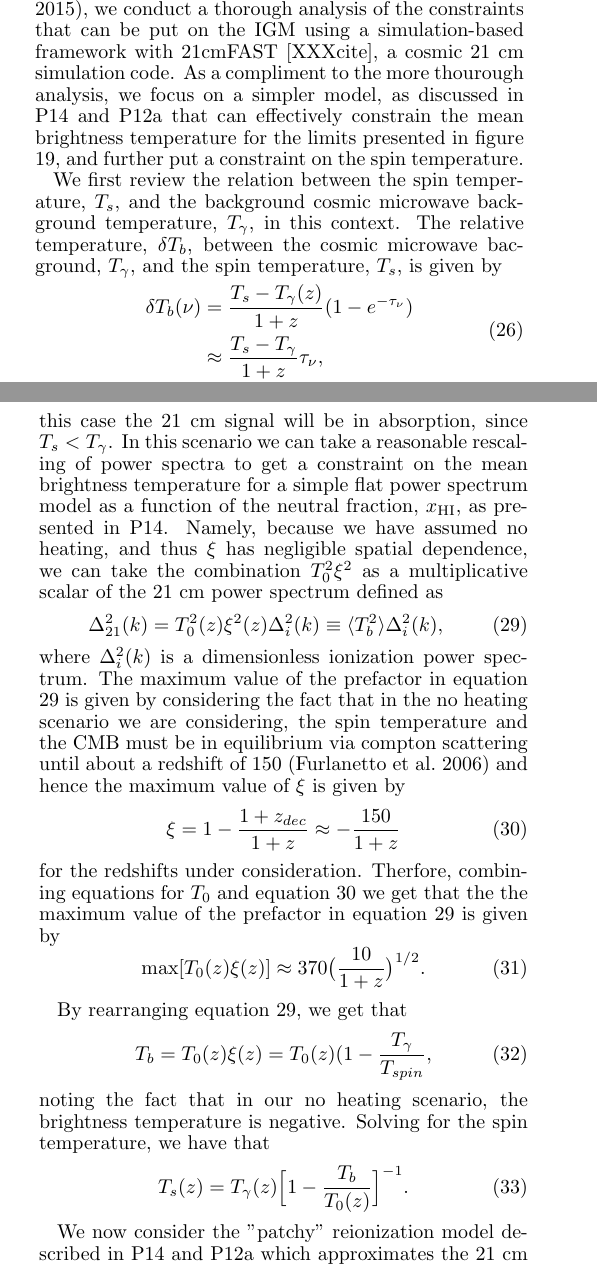
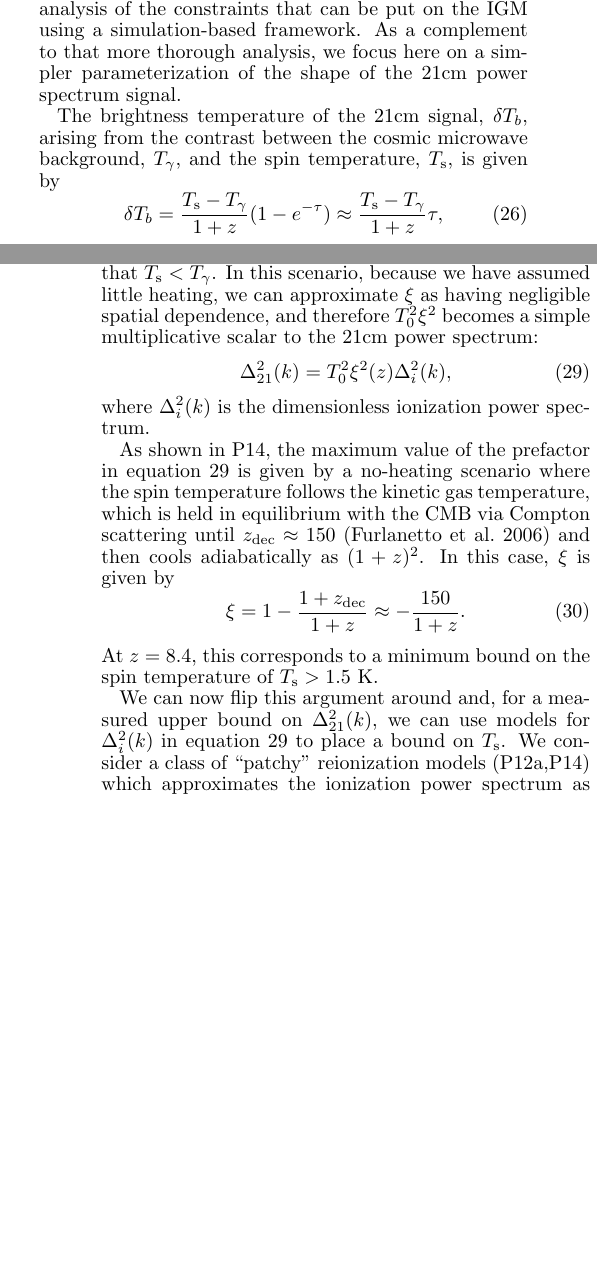
Before and after one commit to zakiali/psa64_pspec, a LaTeX document (psa64_pspec_ver2.tex): two parts of the columns of pages 17 and 19 of 23 before the commit and two parts of the columns of pages 17 and 19 of 22 after it, joined at a grey line, cut so that both start at the same text, the shorter picture padded with empty space. Compiled offline with pdfLaTeX.

Commit message:
Finished Tspin in results section.

```diff
--- a/psa64_pspec_ver2.tex
+++ b/psa64_pspec_ver2.tex
@@ -20,6 +20,9 @@
 \newcommand{\phat}{\hat{\mathbf{p}}}
 \newcommand{\qhat}{\hat{\mathbf{q}}}
 \newcommand{\hMpci}{h\ {\rm Mpc}^{-1}}
+\newcommand{\Tsys}{T_{\rm sys}}
+\newcommand{\Tspin}{T_{\rm s}}
+\newcommand{\Tcmb}{T_\gamma}
 \newcommand\abs[1]{\left|#1\right|}
 
 \newcount\colveccount
@@ -2288,13 +2290,0 @@ power spectrum,  we can put constraints on the mean brightness
-temperature of the 21 cm line at $z=8.4$, as done in P14.
-In a companion
-paper \citep{pober_et_al2015}, we conduct a thorough analysis of the
-constraints that can be put on the IGM using a simulation-based framework with 21cmFAST
-[XXXcite], a cosmic 21 cm simulation code. As a compliment to the more thourough
-analysis, we focus on a simpler model, as discussed in P14 and P12a that can effectively
-constrain the mean brightness temperature for the limits presented in
-figure \ref{fig:final_pspec}, and further put a constraint on the spin temperature.
-
-We first review the relation between the spin temperature, $T_{s}$, and the
-background cosmic microwave background temperature, $T_{\gamma}$, in this
-context.  The relative temperature, $\delta{T_{b}}$, between the cosmic
-microwave bacground, $T_{\gamma}$, and the spin temperature, $T_{s}$, is given
@@ -2301,7 +2307,14 @@ microwave bacground, $T_{\gamma}$, and the spin temperature, $T_{s}$, is given
+In a companion paper \citet{pober_et_al2015}, we conduct a thorough analysis of the
+constraints that can be put on the IGM using a simulation-based framework.
+As a complement to that more thorough
+analysis, we focus here on a simpler parameterization of the shape
+of the 21cm power spectrum signal.
+
+The brightness temperature of the 21cm signal, $\delta{T_{b}}$, arising from the
+contrast between the cosmic
+microwave background, $\Tcmb$, and the spin temperature, $\Tspin$, is given
 by
-\begin{align}\label{eqn:tb}
-    \begin{split}
-    \delta{T_{b}}(\nu) &= \frac{T_{s} - T_{\gamma}(z)}{1+z}(1-e^{-\tau_{\nu}})\\
-                       &\approx \frac{T_{s} - T_{\gamma}}{1+z}\tau_{\nu},
-    \end{split}
-\end{align}
+\begin{equation}\label{eqn:tb}
+    \delta{T_{b}} = \frac{\Tspin - \Tcmb}{1+z}(1-e^{-\tau})
+\approx \frac{\Tspin - \Tcmb}{1+z}\tau,
+\end{equation}
@@ -2320 +2330,0 @@ baryon overdensity, and the other parameters are the usual constants. nd
-cosmological parameters. We ignore the effect of redshift space distortions.
@@ -2350,9 +2338,0 @@ the Wouthuysen-Field effect, but that there is no signicifcant source of heating
-from the usual suspects (X-ray binaries, blackhole accretion, etc...). In this
-case the 21 cm  signal will be in absorption, since $T_{s} < T_{\gamma}$.
-In this scenario we can take a reasonable rescaling of power spectra to get a
-constraint on the mean brightness temperature for a simple flat power spectrum model
-as a function of the neutral fraction, $x_{\text{HI}}$, as presented in P14. Namely,
-because we have assumed no heating, and thus $\xi$ has negligible spatial
-dependence, we can take the combination
-$T_{0}^{2}\xi^{2}$ as a multiplicative scalar of the 21 cm power spectrum
-defined as
@@ -2359,33 +2364,46 @@ defined as
+but little heating has taken place prior to reionization, so that $\Tspin<\Tcmb$.
+%\citep{wouthuysen1952}, but that there is no signicifcant source of heating
+%from the usual suspects (X-ray binaries, blackhole accretion, etc...).
+%In this
+%case, the 21 cm  signal will be in absorption, since $T_{s} < T_{\gamma}$.
+In this scenario,
+because we have assumed little heating, we can approximate $\xi$ as having negligible spatial
+dependence, and therefore $T_0^2\xi^2$ becomes a simple multiplicative scalar to the
+21cm power spectrum:
 \begin{equation}\label{eqn:d2pspec_model}
-    \Delta^{2}_{21}(k) = T_{0}^{2}(z)\xi^{2}(z)\Delta_{i}^{2}(k)\equiv
-\expval{T_{b}^{2}}\Delta_{i}^{2}(k),
+    \Delta^2_{21}(k) = T_0^2\xi^2(z)\Delta_{i}^{2}(k),%\equiv
+%\expval{T_{b}^{2}}\Delta_{i}^{2}(k),
 \end{equation}
-where $\Delta_{i}^{2}(k)$ is a
-dimensionless ionization power spectrum. The maximum value of the
-prefactor in equation \ref{eqn:d2pspec_model} is given by considering the fact
-that in the no heating scenario we are considering, the spin temperature and the
-CMB must be in equilibrium via compton scattering until about a redshift of 150
-\citep{furlanetto_et_al2006} and hence the maximum value of $\xi$ is given by
+where $\Delta_{i}^{2}(k)$ is the dimensionless ionization power spectrum.
+
+As shown in P14, the maximum value of the
+prefactor in equation \ref{eqn:d2pspec_model} is given by
+a no-heating scenario where the spin temperature follows the kinetic gas temperature,
+which is held in equilibrium with the CMB via Compton scattering until $z_{\rm dec}\approx150$
+\citep{furlanetto_et_al2006} and then cools adiabatically
+as $(1+z)^2$.
+In this case, $\xi$ is given by
 \begin{equation}\label{eqn:maxxi}
-\xi = 1 -\frac{1+z_{dec}}{1+z} \approx -\frac{150}{1+z}
+\xi = 1 -\frac{1+z_{\rm dec}}{1+z} \approx -\frac{150}{1+z}.
 \end{equation}
-for the redshifts under consideration. Therfore, combining equations for $T_{0}$
-and equation \ref{eqn:maxxi} we get that the the maximum value of the prefactor in
-equation \ref{eqn:d2pspec_model} is given by
-\begin{equation}
-    \text{max}[T_{0}(z)\xi(z)] \approx 370\big(\frac{10}{1+z}\big)^{1/2}.
-\end{equation}
-
-By rearranging equation \ref{eqn:d2pspec_model}, we get that
-\begin{equation}
-    T_{b} = T_{0}(z)\xi(z) = T_{0}(z)(1 - \frac{T_{\gamma}}{T_{spin}},
-\end{equation}
-noting the fact that in our no heating scenario, the brightness temperature is
-negative. Solving for the spin temperature, we have that
-\begin{equation}
-    T_{s}(z) = T_{\gamma}(z)\Big[1 - \frac{T_{b}}{T_{0}(z)}\Big]^{-1}.
-\end{equation}
-
-We now consider the "patchy" reionization model described in P14 and P12a which
-approximates the 21 cm power spectrum as flat between some minimum and maximum
-scales, $k_{\text{min}}$ and $k_{\text{max}}$, respectively,
+At $z=8.4$, this corresponds to a minimum bound on the spin temperature of $\Tspin>1.5~{\rm K}$.
+
+We can now flip this argument around and, for a measured upper bound on $\Delta^2_{21}(k)$, we
+can use models for $\Delta_i^2(k)$ in equation \ref{eqn:d2pspec_model} to place a bound
+on $\Tspin$.
+%This produces a maximum prefactor of
+%\begin{equation}
+%    \text{max}[T_0\xi] \approx 370\left(\frac{10}{1+z}\right)^{1/2}~{\rm mK}.
+%\end{equation}
+%
+%By rearranging equation \ref{eqn:d2pspec_model}, we get that
+%\begin{equation}
+%    T_{b} = T_{0}(z)\xi(z) = T_{0}(z)(1 - \frac{T_{\gamma}}{T_{spin}},
+%\end{equation}
+%noting the fact that in our no heating scenario, the brightness temperature is
+%negative. Solving for the spin temperature, we have that
+%\begin{equation}
+%    T_{s}(z) = T_{\gamma}(z)\Big[1 - \frac{T_{b}}{T_{0}(z)}\Big]^{-1}.
+%\end{equation}
+We consider a class of ``patchy" reionization models (P12a,P14) which
+approximates the ionization power spectrum as flat between minimum and maximum
@@ -2460 +2492,0 @@ assuming
-the patchy reionization model in equations
```
Also changed, not shown: plots/patchy_bound.png, psa64_pspec_ver2.tex (167 more changed lines), 1 other file.
